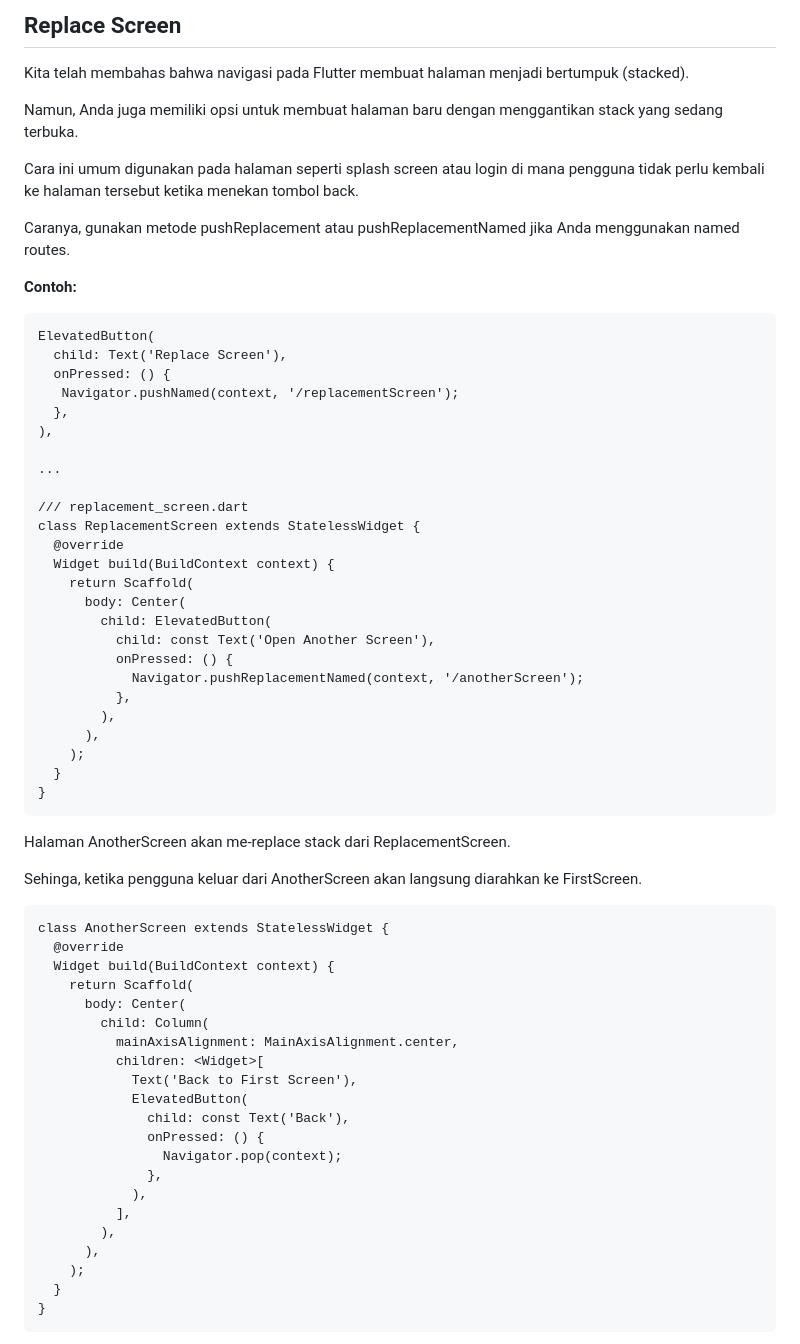
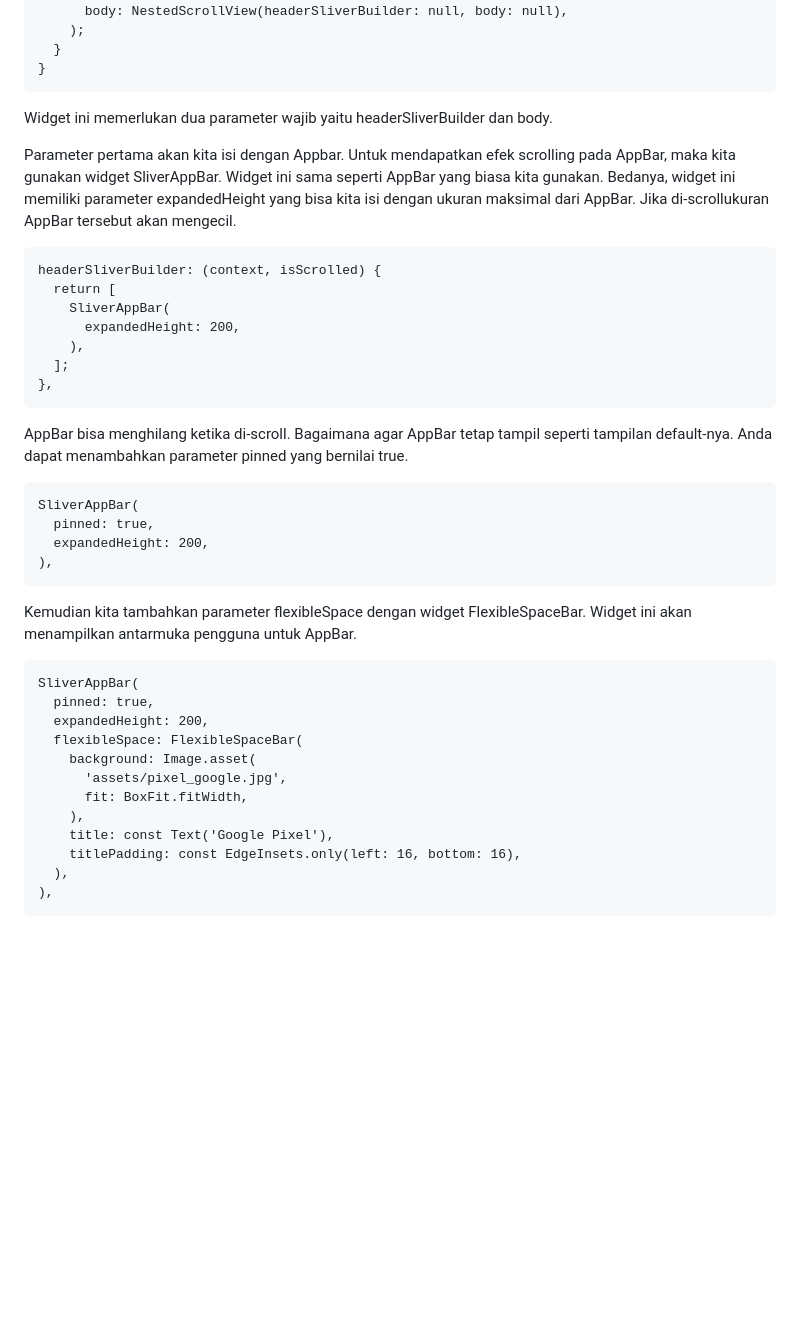
Before and after one commit to ihsanunot/Flutter-Dasar-Bagian-1, a Markdown page: README.md, the part around one of its changes. Drawn GitHub-style; blank space fills up the shorter version.

````diff
--- a/README.md
+++ b/README.md
@@ -230,67 +94,46 @@ ElevatedButton(
-## Replace Screen
-
-Kita telah membahas bahwa navigasi pada Flutter membuat halaman menjadi bertumpuk (stacked).
-
-Namun, Anda juga memiliki opsi untuk membuat halaman baru dengan menggantikan stack yang sedang terbuka.
-
-Cara ini umum digunakan pada halaman seperti splash screen atau login di mana pengguna tidak perlu kembali ke halaman tersebut ketika menekan tombol back.
-
-Caranya, gunakan metode pushReplacement atau pushReplacementNamed jika Anda menggunakan named routes.
-
-**Contoh:**
-```
-ElevatedButton(
-  child: Text('Replace Screen'),
-  onPressed: () {
-   Navigator.pushNamed(context, '/replacementScreen');
-  },
-),
-
-...
-
-/// replacement_screen.dart
-class ReplacementScreen extends StatelessWidget {
-  @override
-  Widget build(BuildContext context) {
-    return Scaffold(
-      body: Center(
-        child: ElevatedButton(
-          child: const Text('Open Another Screen'),
-          onPressed: () {
-            Navigator.pushReplacementNamed(context, '/anotherScreen');
-          },
-        ),
-      ),
+      body: NestedScrollView(headerSliverBuilder: null, body: null),
     );
   }
 }
 ```
 
-Halaman AnotherScreen akan me-replace stack dari ReplacementScreen.
+Widget ini memerlukan dua parameter wajib yaitu headerSliverBuilder dan body.
 
-Sehinga, ketika pengguna keluar dari AnotherScreen akan langsung diarahkan ke FirstScreen.
+Parameter pertama akan kita isi dengan Appbar. Untuk mendapatkan efek scrolling pada AppBar, maka kita gunakan widget SliverAppBar. Widget ini sama seperti AppBar yang biasa kita gunakan. Bedanya, widget ini memiliki parameter expandedHeight yang bisa kita isi dengan ukuran maksimal dari AppBar. Jika di-scrollukuran AppBar tersebut akan mengecil.
 
 ```
-class AnotherScreen extends StatelessWidget {
-  @override
-  Widget build(BuildContext context) {
-    return Scaffold(
-      body: Center(
-        child: Column(
-          mainAxisAlignment: MainAxisAlignment.center,
-          children: <Widget>[
-            Text('Back to First Screen'),
-            ElevatedButton(
-              child: const Text('Back'),
-              onPressed: () {
-                Navigator.pop(context);
-              },
-            ),
-          ],
-        ),
-      ),
-    );
-  }
-}
+headerSliverBuilder: (context, isScrolled) {
+  return [
+    SliverAppBar(
+      expandedHeight: 200,
+    ),
+  ];
+},
 ```
 
+AppBar bisa menghilang ketika di-scroll. Bagaimana agar AppBar tetap tampil seperti tampilan default-nya. Anda dapat menambahkan parameter pinned yang bernilai true.
+
+```
+SliverAppBar(
+  pinned: true,
+  expandedHeight: 200,
+),
+```
+
+Kemudian kita tambahkan parameter flexibleSpace dengan widget FlexibleSpaceBar. Widget ini akan menampilkan antarmuka pengguna untuk AppBar.
+
+```
+SliverAppBar(
+  pinned: true,
+  expandedHeight: 200,
+  flexibleSpace: FlexibleSpaceBar(
+    background: Image.asset(
+      'assets/pixel_google.jpg',
+      fit: BoxFit.fitWidth,
+    ),
+    title: const Text('Google Pixel'),
+    titlePadding: const EdgeInsets.only(left: 16, bottom: 16),
+  ),
+),
+```
+
````
Also changed, not shown: other parts of README.md (+220 -194 lines).
